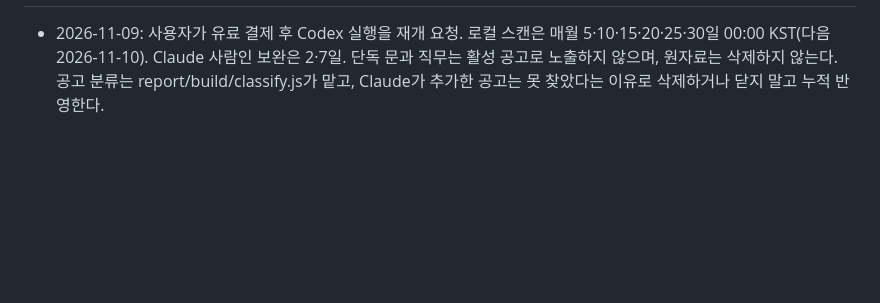
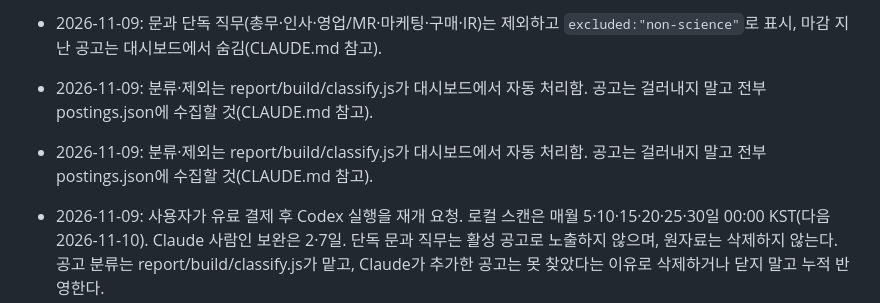
Before and after one commit to ongkong/pharma-job-scan, a Markdown page: AGENTS.md, the part around one of its changes. Rendered like a GitHub page; blank space fills up the shorter version.

Commit message:
Restore AGENTS formatting

```diff
--- a/AGENTS.md
+++ b/AGENTS.md
@@ -2 +40,7 @@
+- 2026-11-09: 문과 단독 직무(총무·인사·영업/MR·마케팅·구매·IR)는 제외하고 `excluded:"non-science"`로 표시, 마감 지난 공고는 대시보드에서 숨김(CLAUDE.md 참고).
+
+- 2026-11-09: 분류·제외는 report/build/classify.js가 대시보드에서 자동 처리함. 공고는 걸러내지 말고 전부 postings.json에 수집할 것(CLAUDE.md 참고).
+
+- 2026-11-09: 분류·제외는 report/build/classify.js가 대시보드에서 자동 처리함. 공고는 걸러내지 말고 전부 postings.json에 수집할 것(CLAUDE.md 참고).
+
 - 2026-11-09: 사용자가 유료 결제 후 Codex 실행을 재개 요청. 로컬 스캔은 매월 5·10·15·20·25·30일 00:00 KST(다음 2026-11-10). Claude 사람인 보완은 2·7일. 단독 문과 직무는 활성 공고로 노출하지 않으며, 원자료는 삭제하지 않는다. 공고 분류는 report/build/classify.js가 맡고, Claude가 추가한 공고는 못 찾았다는 이유로 삭제하거나 닫지 말고 누적 반영한다.
```
Also changed, not shown: other parts of AGENTS.md (+39 -1 lines).
